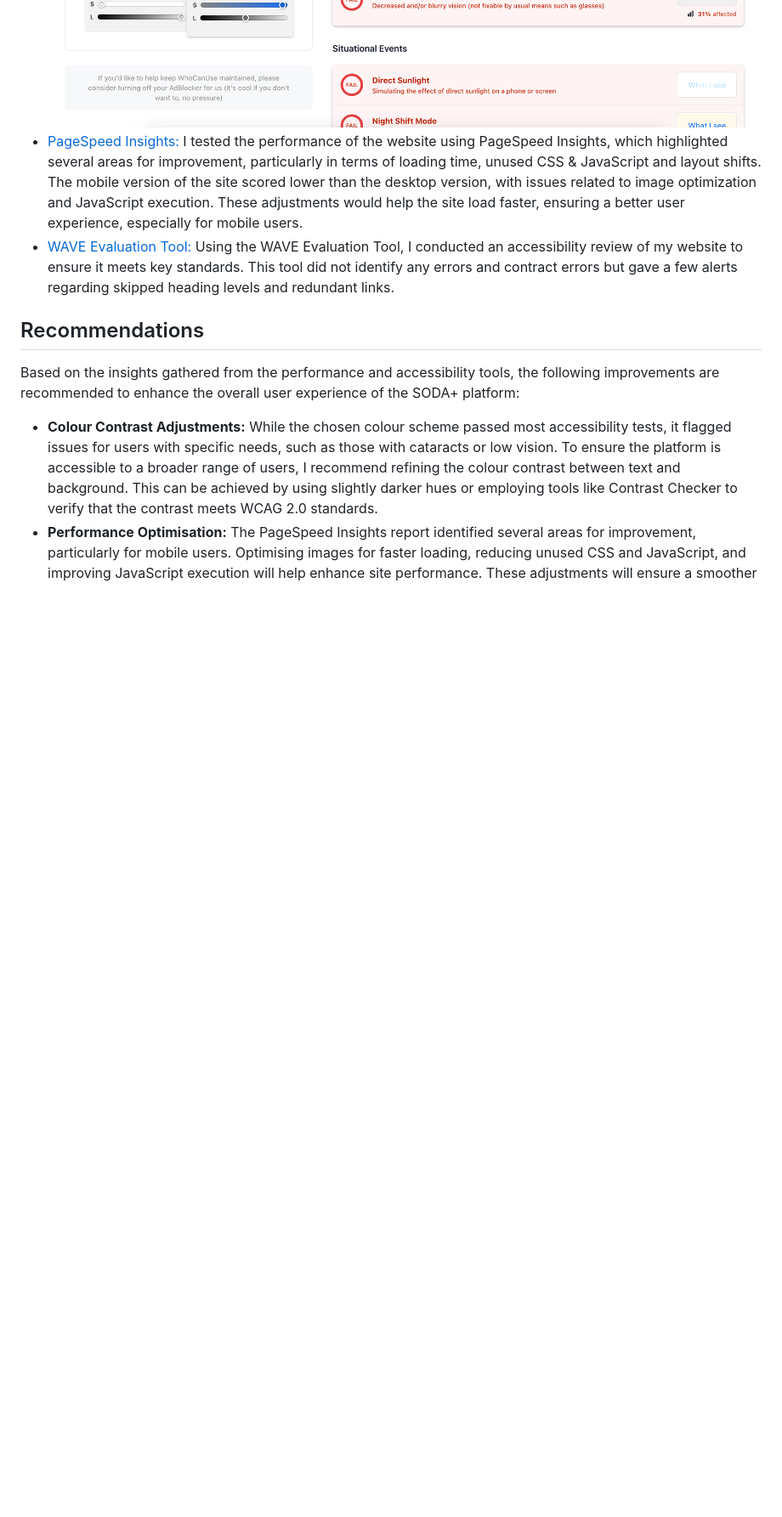
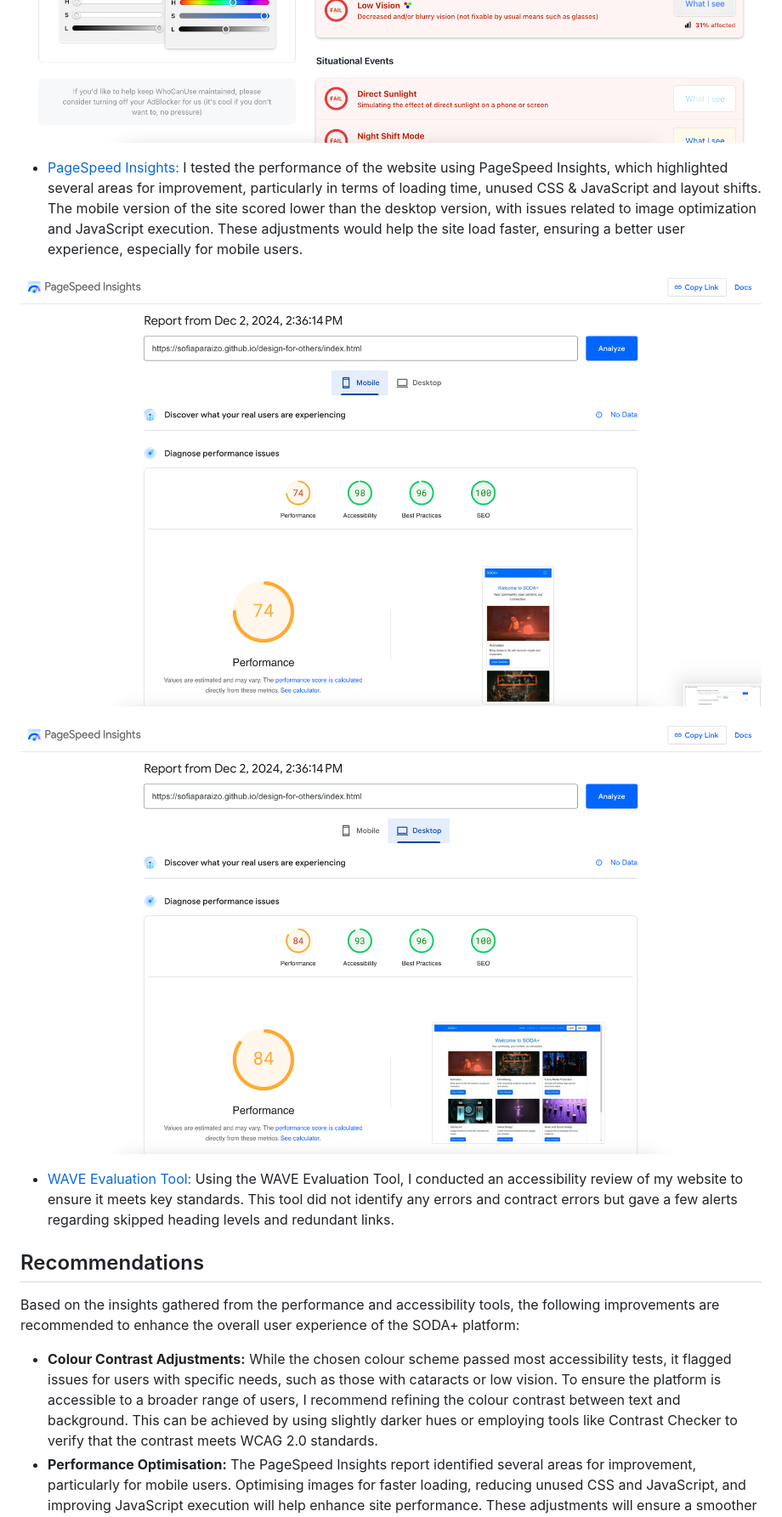
Before and after one commit to SofiaParaizo/design-for-others, a Markdown page: README.md, the part around one of its changes. Shown at 85% size. Drawn GitHub-style; blank space fills up the shorter version.

```diff
--- a/README.md
+++ b/README.md
@@ -10,5 +12,11 @@ Using tools like [WhoCanUse](https://www.whocanuse.com/?bg=ffffff&fg=0c6dfd&fs=1
 ![Screenshot displaying the colour contrast results from the WhoCanUse platform, highlighting the accessibility analysis of the website’s colour scheme.](images/readme/who-can-use2.png)
+
 - [PageSpeed Insights:](https://pagespeed.web.dev/analysis/https-sofiaparaizo-github-io-design-for-others-index-html/2yz66t7c4v?form_factor=mobile) I tested the performance of the website using PageSpeed Insights, which highlighted several areas for improvement, particularly in terms of loading time, unused CSS & JavaScript and layout shifts. The mobile version of the site scored lower than the desktop version, with issues related to image optimization and JavaScript execution. These adjustments would help the site load faster, ensuring a better user experience, especially for mobile users.
+
+![Screenshot displaying the PageSpeed Insights results for the mobile version of the website, highlighting performance metrics and optimisation suggestions.](images/readme/pagespeed1.png)
+
+![Screenshot displaying the PageSpeed Insights results for the desktop version of the website, highlighting performance metrics and optimisation suggestions.](images/readme/pagespeed2.png)
+
 - [WAVE Evaluation Tool:](https://wave.webaim.org/report#/https://sofiaparaizo.github.io/design-for-others/index.html) Using the WAVE Evaluation Tool, I conducted an accessibility review of my website to ensure it meets key standards. This tool did not identify any errors and contract errors but gave a few alerts regarding skipped heading levels and redundant links.
 
 ## Recommendations
```
Also changed, not shown: other parts of README.md (+2 -0 lines).
